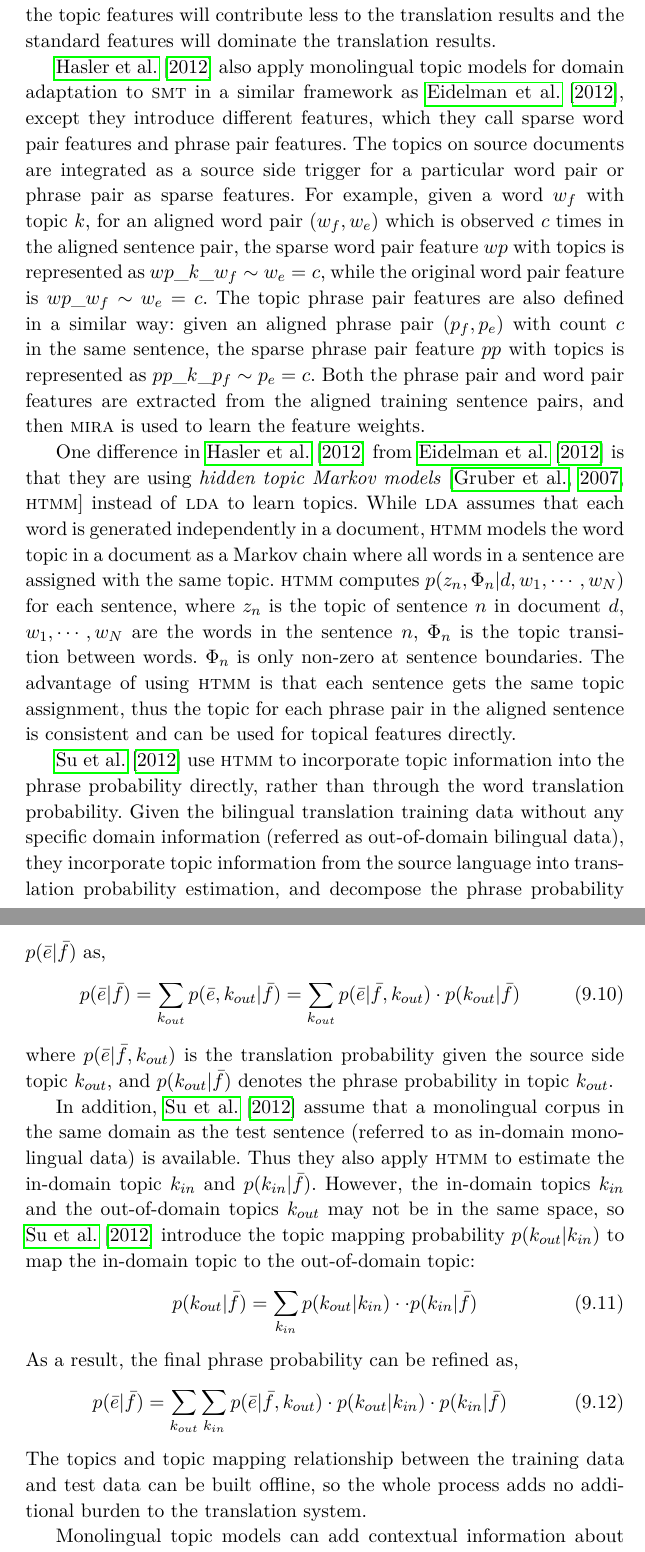
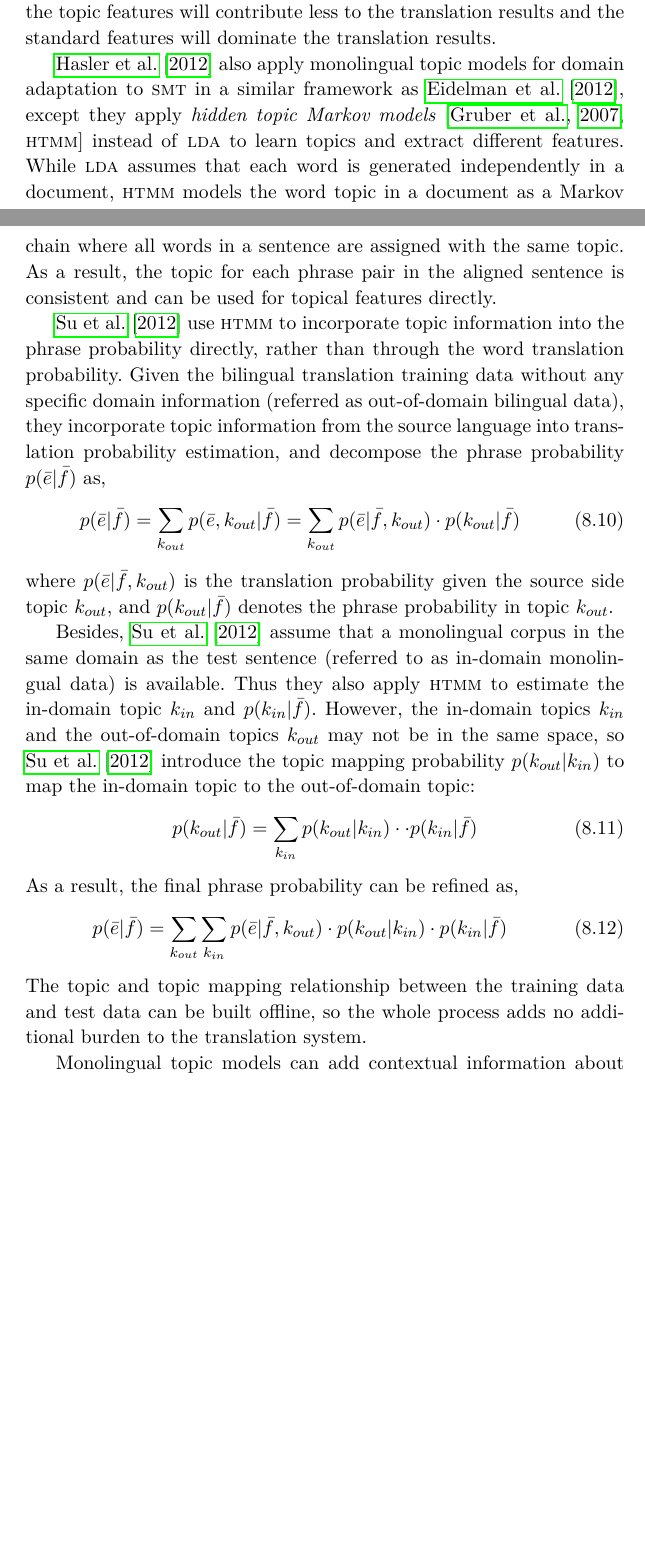
Before and after one commit to ezubaric/TM_applications_book, a LaTeX thesis (main.tex, which reads chapters/multi_ling.tex): two parts of pages 95 and 96 of 124 before the commit and two parts of pages 92 and 93 of 121 after it, joined at a grey line, cut so that both start at the same text, the shorter picture padded with empty space. Compiled offline with pdfLaTeX.

Commit message:
read through multiling

```diff
--- a/chapters/multi_ling.tex
+++ b/chapters/multi_ling.tex
@@ -415,41 +417,49 @@ will dominate the translation results.
 
 %\paragraph{Topical Lexical and Phrasal Features}
 
+%\citet{hasler-12} also apply monolingual topic models for domain adaptation to
+%\textsc{smt} in a similar framework as \citet{Eidelman-12}, except
+%they introduce different features which they call sparse word pair
+%features and phrase pair features. The topics on source documents are
+%integrated as a source side trigger for a particular word pair or
+%phrase pair as sparse features. For example, given a word $w_f$ with
+%topic $k$, for an aligned word pair $(w_f, w_e)$ which is observed $c$
+%times in the aligned sentence pair, the sparse word pair feature $wp$
+%with topics is represented as $wp\_k\_w_f \sim w_e = c$, while the
+%original word pair feature is $wp\_w_f \sim w_e = c$. The topic phrase
+%pair features are also defined in a similar way: given an aligned
+%phrase pair $(p_f, p_e)$ with count $c$ in the same sentence, the
+%sparse phrase pair feature $pp$ with topics is represented as
+%$pp\_k\_p_f \sim p_e = c$. Both the phrase pair and word pair features
+%are extracted from the aligned training sentence pairs, and then
+%\textsc{mira} is used to learn the feature weights.
+%
+%One difference in \citet{hasler-12} from \citet{Eidelman-12} is that
+%they are using \emph{hidden topic Markov
+%  models}~\citep[\textsc{htmm}]{gruber-07} instead of \textsc{lda} to
+%learn topics. While \textsc{lda} assumes that each word is generated
+%independently in a document, \textsc{htmm} models the word topic in a
+%document as a Markov chain where all words in a sentence are assigned
+%with the same topic. \textsc{htmm} computes $p(z_n, \Phi_n | d, w_1,
+%\cdots, w_N)$ for each sentence, where $z_n$ is the topic of sentence
+%$n$ in document $d$, $w_1, \cdots, w_N$ are the words in the sentence
+%$n$, $\Phi_n$ is the topic transition between words. $\Phi_n$ is only
+%non-zero at sentence boundaries. The advantage of using \textsc{htmm}
+%is that each sentence gets the same topic assignment, thus the topic
+%for each phrase pair in the aligned sentence is consistent and can be
+%used for topical features directly.
+
+
 \citet{hasler-12} also apply monolingual topic models for domain adaptation to
 \textsc{smt} in a similar framework as \citet{Eidelman-12}, except
-they introduce different features, which they call sparse word pair
-features and phrase pair features. The topics on source documents are
-integrated as a source side trigger for a particular word pair or
-phrase pair as sparse features. For example, given a word $w_f$ with
-topic $k$, for an aligned word pair $(w_f, w_e)$ which is observed $c$
-times in the aligned sentence pair, the sparse word pair feature $wp$
-with topics is represented as $wp\_k\_w_f \sim w_e = c$, while the
-original word pair feature is $wp\_w_f \sim w_e = c$. The topic phrase
-pair features are also defined in a similar way: given an aligned
-phrase pair $(p_f, p_e)$ with count $c$ in the same sentence, the
-sparse phrase pair feature $pp$ with topics is represented as
-$pp\_k\_p_f \sim p_e = c$. Both the phrase pair and word pair features
-are extracted from the aligned training sentence pairs, and then
-\textsc{mira} is used to learn the feature weights.
-
-One difference in \citet{hasler-12} from \citet{Eidelman-12} is that
-they are using \emph{hidden topic Markov
-  models}~\citep[\textsc{htmm}]{gruber-07} instead of \textsc{lda} to
-learn topics. While \textsc{lda} assumes that each word is generated
+they apply \emph{hidden topic Markov models}~\citep[\textsc{htmm}]{gruber-07}
+instead of \textsc{lda} to learn topics and extract different features.
+While \textsc{lda} assumes that each word is generated
 independently in a document, \textsc{htmm} models the word topic in a
 document as a Markov chain where all words in a sentence are assigned
-with the same topic. \textsc{htmm} computes $p(z_n, \Phi_n | d, w_1,
-\cdots, w_N)$ for each sentence, where $z_n$ is the topic of sentence
-$n$ in document $d$, $w_1, \cdots, w_N$ are the words in the sentence
-$n$, $\Phi_n$ is the topic transition between words. $\Phi_n$ is only
-non-zero at sentence boundaries. The advantage of using \textsc{htmm}
-is that each sentence gets the same topic assignment, thus the topic
+with the same topic. As a result, the topic
 for each phrase pair in the aligned sentence is consistent and can be
 used for topical features directly.
-
-\jbgcomment{Contrast HTMM with LDA and why it might be better.  You
-  should also explain HTMM a little more, as it's not discussed
-  anywhere else. \yhcomment{added.}}
 
 %\paragraph{Topical Phrase Probability via Topic Mapping}
 
@@ -464,9 +474,11 @@ decompose the phrase probability $p(\bar{e}|\bar{f})$ as,
 \begin{align}
 p(\bar{e}|\bar{f}) = \sum_{k_{out}} p(\bar{e}, k_{out} | \bar{f}) = \sum_{k_{out}} p(\bar{e} | \bar{f}, k_{out}) \cdot p(k_{out} | \bar{f})
 \end{align}
-where $p(\bar{e} | \bar{f}, k_{out})$ is the translation probability given the source side topic $k_{out}$, and $p(k_{out} | \bar{f})$ denotes the phrase probability in topic $k_{out}$.
+where $p(\bar{e} | \bar{f}, k_{out})$ is the translation probability given
+the source side topic $k_{out}$, and $p(k_{out} | \bar{f})$ denotes the
+phrase probability in topic $k_{out}$.
 
-In addition, \citet{su-12} assume that a monolingual corpus in the
+Besides, \citet{su-12} assume that a monolingual corpus in the
 same domain as the test sentence (referred to as in-domain monolingual
 data) is available. Thus they also apply \textsc{htmm} to estimate the
 in-domain topic $k_{in}$ and $p(k_{in} | \bar{f})$.  However, the
@@ -481,11 +493,12 @@ As a result, the final phrase probability can be refined as,
 \begin{align}
 p(\bar{e}|\bar{f}) = \sum_{k_{out}} \sum_{k_{in}} p(\bar{e} | \bar{f}, k_{out}) \cdot p(k_{out} | k_{in}) \cdot p(k_{in} | \bar{f})
 \end{align}
-The topics and topic mapping relationship
+The topic and topic mapping relationship
 between the training data and test data can be built offline, so the
 whole process adds no additional burden to the translation system.
 
-Monolingual topic models can add contextual information about word choice to translation models, but do not by themselves take advantage of multilingual information.
+Monolingual topic models can add contextual information about word choice to
+translation models, but do not by themselves take advantage of multilingual information.
 We next turn to topic models that explicitly learn multilingual connections between words.
 
 \paragraph{Multilingual Information for Domain Adaptation}
```
Also changed, not shown: chapters/nonfiction.tex (+1 -1 lines), main.tex (+1 -1 lines), chapters/multi_ling.tex (97 more changed lines).
